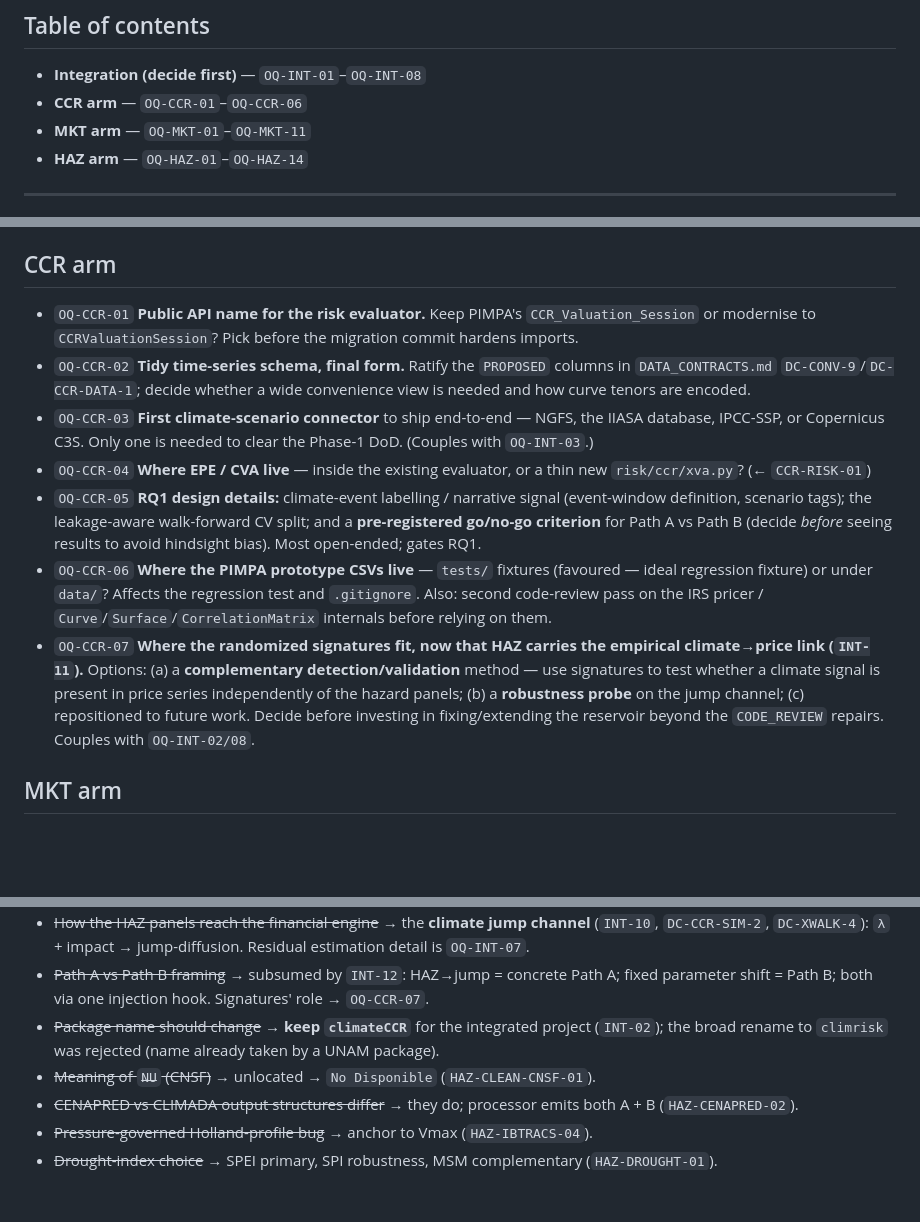
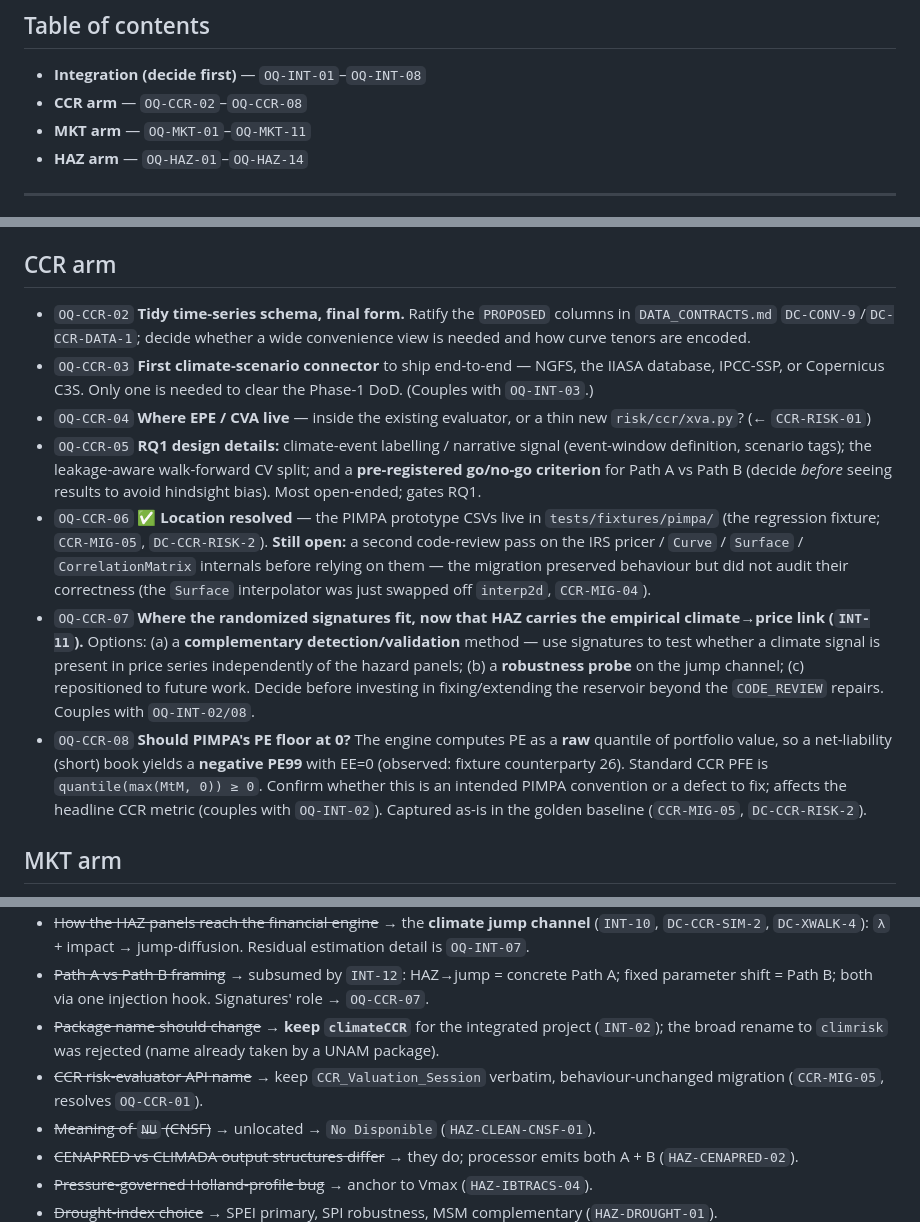
Before and after one commit to lescobarfarfan/climateCCR, a Markdown page: context/OPEN_QUESTIONS.md, 3 parts joined by grey strips. Drawn GitHub-style; blank space fills up the shorter version.

```diff
--- a/context/OPEN_QUESTIONS.md
+++ b/context/OPEN_QUESTIONS.md
@@ -6,7 +6,7 @@ integration questions `OQ-INT-NN` come first because they gate the others.
 
 ## Table of contents
 - **Integration (decide first)** — `OQ-INT-01`–`OQ-INT-08`
-- **CCR arm** — `OQ-CCR-01`–`OQ-CCR-06`
+- **CCR arm** — `OQ-CCR-02`–`OQ-CCR-08`
 - **MKT arm** — `OQ-MKT-01`–`OQ-MKT-11`
 - **HAZ arm** — `OQ-HAZ-01`–`OQ-HAZ-14`
 
@@ -25,13 +25,13 @@ integration questions `OQ-INT-NN` come first because they gate the others.
 
 ## CCR arm
 
-- `OQ-CCR-01` **Public API name for the risk evaluator.** Keep PIMPA's `CCR_Valuation_Session` or modernise to `CCRValuationSession`? Pick before the migration commit hardens imports.
 - `OQ-CCR-02` **Tidy time-series schema, final form.** Ratify the `PROPOSED` columns in `DATA_CONTRACTS.md` `DC-CONV-9`/`DC-CCR-DATA-1`; decide whether a wide convenience view is needed and how curve tenors are encoded.
 - `OQ-CCR-03` **First climate-scenario connector** to ship end-to-end — NGFS, the IIASA database, IPCC-SSP, or Copernicus C3S. Only one is needed to clear the Phase-1 DoD. (Couples with `OQ-INT-03`.)
 - `OQ-CCR-04` **Where EPE / CVA live** — inside the existing evaluator, or a thin new `risk/ccr/xva.py`? (← `CCR-RISK-01`)
 - `OQ-CCR-05` **RQ1 design details:** climate-event labelling / narrative signal (event-window definition, scenario tags); the leakage-aware walk-forward CV split; and a **pre-registered go/no-go criterion** for Path A vs Path B (decide *before* seeing results to avoid hindsight bias). Most open-ended; gates RQ1.
-- `OQ-CCR-06` **Where the PIMPA prototype CSVs live** — `tests/` fixtures (favoured — ideal regression fixture) or under `data/`? Affects the regression test and `.gitignore`. Also: second code-review pass on the IRS pricer / `Curve`/`Surface`/`CorrelationMatrix` internals before relying on them.
+- `OQ-CCR-06` ✅ **Location resolved** — the PIMPA prototype CSVs live in `tests/fixtures/pimpa/` (the regression fixture; `CCR-MIG-05`, `DC-CCR-RISK-2`). **Still open:** a second code-review pass on the IRS pricer / `Curve` / `Surface` / `CorrelationMatrix` internals before relying on them — the migration preserved behaviour but did not audit their correctness (the `Surface` interpolator was just swapped off `interp2d`, `CCR-MIG-04`).
 - `OQ-CCR-07` **Where the randomized signatures fit, now that HAZ carries the empirical climate→price link (`INT-11`).** Options: (a) a **complementary detection/validation** method — use signatures to test whether a climate signal is present in price series independently of the hazard panels; (b) a **robustness probe** on the jump channel; (c) repositioned to future work. Decide before investing in fixing/extending the reservoir beyond the `CODE_REVIEW` repairs. Couples with `OQ-INT-02/08`.
+- `OQ-CCR-08` **Should PIMPA's PE floor at 0?** The engine computes PE as a **raw** quantile of portfolio value, so a net-liability (short) book yields a **negative PE99** with EE=0 (observed: fixture counterparty 26). Standard CCR PFE is `quantile(max(MtM, 0)) ≥ 0`. Confirm whether this is an intended PIMPA convention or a defect to fix; affects the headline CCR metric (couples with `OQ-INT-02`). Captured as-is in the golden baseline (`CCR-MIG-05`, `DC-CCR-RISK-2`).
 
 ## MKT arm
 
@@ -72,6 +72,7 @@ integration questions `OQ-INT-NN` come first because they gate the others.
 - ~~How the HAZ panels reach the financial engine~~ → the **climate jump channel** (`INT-10`, `DC-CCR-SIM-2`, `DC-XWALK-4`): `λ` + impact → jump-diffusion. Residual estimation detail is `OQ-INT-07`.
 - ~~Path A vs Path B framing~~ → subsumed by `INT-12`: HAZ→jump = concrete Path A; fixed parameter shift = Path B; both via one injection hook. Signatures' role → `OQ-CCR-07`.
 - ~~Package name should change~~ → **keep `climateCCR`** for the integrated project (`INT-02`); the broad rename to `climrisk` was rejected (name already taken by a UNAM package).
+- ~~CCR risk-evaluator API name~~ → keep `CCR_Valuation_Session` verbatim, behaviour-unchanged migration (`CCR-MIG-05`, resolves `OQ-CCR-01`).
 - ~~Meaning of `NU` (CNSF)~~ → unlocated → `No Disponible` (`HAZ-CLEAN-CNSF-01`).
 - ~~CENAPRED vs CLIMADA output structures differ~~ → they do; processor emits both A + B (`HAZ-CENAPRED-02`).
 - ~~Pressure-governed Holland-profile bug~~ → anchor to Vmax (`HAZ-IBTRACS-04`).
```
Also changed, not shown: context/DATA_CONTRACTS.md (+1 -0 lines), context/DECISIONS.md (+3 -1 lines).
